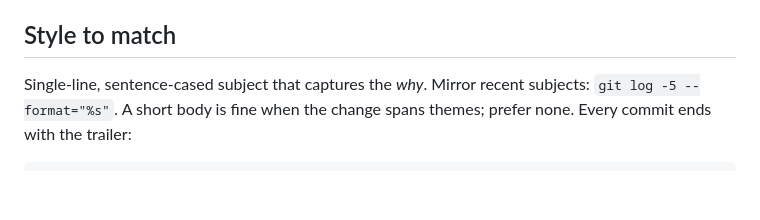
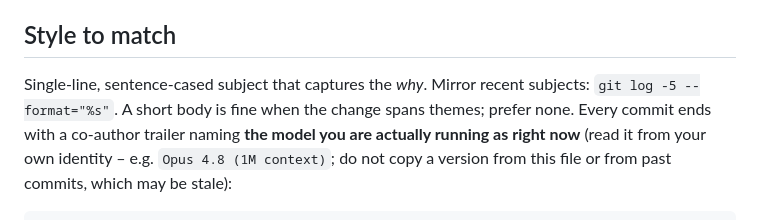
Before and after one commit to JakoMenkveld/jako-agents, a Markdown page: .claude/commands/commit-and-sync.md, the part around one of its changes. Drawn GitHub-style; blank space fills up the shorter version.

Commit message:
Read the running model into the commit-and-sync co-author trailer instead of pinning a stale version
Co-Authored-By: Claude Opus 4.8 (1M context) <noreply@anthropic.com>

````diff
--- a/.claude/commands/commit-and-sync.md
+++ b/.claude/commands/commit-and-sync.md
@@ -21,6 +21,6 @@ Commit the current working-tree changes in the **jako-agents** repo and push the
 
 ## Style to match
 
-Single-line, sentence-cased subject that captures the *why*. Mirror recent subjects: `git log -5 --format="%s"`. A short body is fine when the change spans themes; prefer none. Every commit ends with the trailer:
+Single-line, sentence-cased subject that captures the *why*. Mirror recent subjects: `git log -5 --format="%s"`. A short body is fine when the change spans themes; prefer none. Every commit ends with a co-author trailer naming **the model you are actually running as right now** (read it from your own identity – e.g. `Opus 4.8 (1M context)`; do not copy a version from this file or from past commits, which may be stale):
 
 ```
````
Also changed, not shown: other parts of .claude/commands/commit-and-sync.md (+2 -2 lines).
